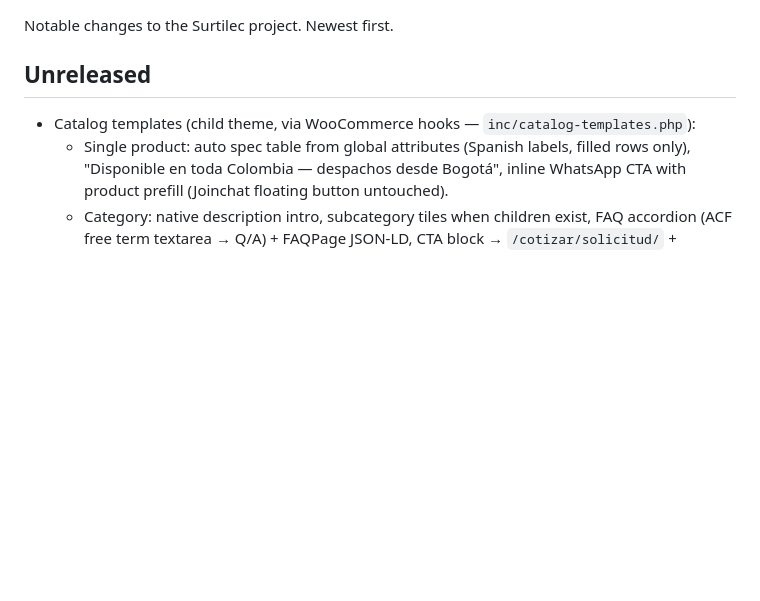
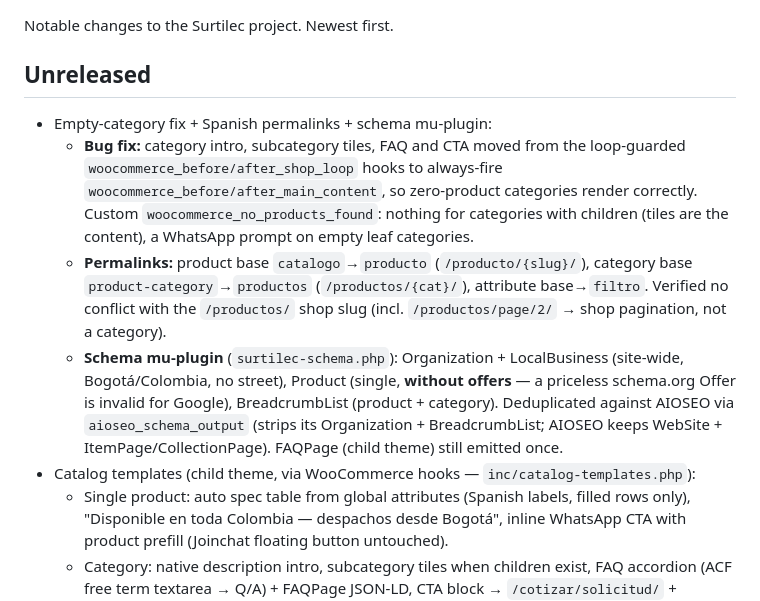
Before and after one commit to Angeloac12/surtilec-site, a Markdown page: docs/changelog.md, the part around the change. GitHub-like rendering; blank space fills up the shorter version.

```diff
--- a/docs/changelog.md
+++ b/docs/changelog.md
@@ -3,6 +3,10 @@
 Notable changes to the Surtilec project. Newest first.
 
 ## Unreleased
+- Empty-category fix + Spanish permalinks + schema mu-plugin:
+  - **Bug fix:** category intro, subcategory tiles, FAQ and CTA moved from the loop-guarded `woocommerce_before/after_shop_loop` hooks to always-fire `woocommerce_before/after_main_content`, so zero-product categories render correctly. Custom `woocommerce_no_products_found`: nothing for categories with children (tiles are the content), a WhatsApp prompt on empty leaf categories.
+  - **Permalinks:** product base `catalogo`→`producto` (`/producto/{slug}/`), category base `product-category`→`productos` (`/productos/{cat}/`), attribute base→`filtro`. Verified no conflict with the `/productos/` shop slug (incl. `/productos/page/2/` → shop pagination, not a category).
+  - **Schema mu-plugin** (`surtilec-schema.php`): Organization + LocalBusiness (site-wide, Bogotá/Colombia, no street), Product (single, **without offers** — a priceless schema.org Offer is invalid for Google), BreadcrumbList (product + category). Deduplicated against AIOSEO via `aioseo_schema_output` (strips its Organization + BreadcrumbList; AIOSEO keeps WebSite + ItemPage/CollectionPage). FAQPage (child theme) still emitted once.
 - Catalog templates (child theme, via WooCommerce hooks — `inc/catalog-templates.php`):
   - Single product: auto spec table from global attributes (Spanish labels, filled rows only), "Disponible en toda Colombia — despachos desde Bogotá", inline WhatsApp CTA with product prefill (Joinchat floating button untouched).
   - Category: native description intro, subcategory tiles when children exist, FAQ accordion (ACF free term textarea → Q/A) + FAQPage JSON-LD, CTA block → `/cotizar/solicitud/` + WhatsApp.
```
Also changed, not shown: docs/decisions.md (+7 -0 lines).
